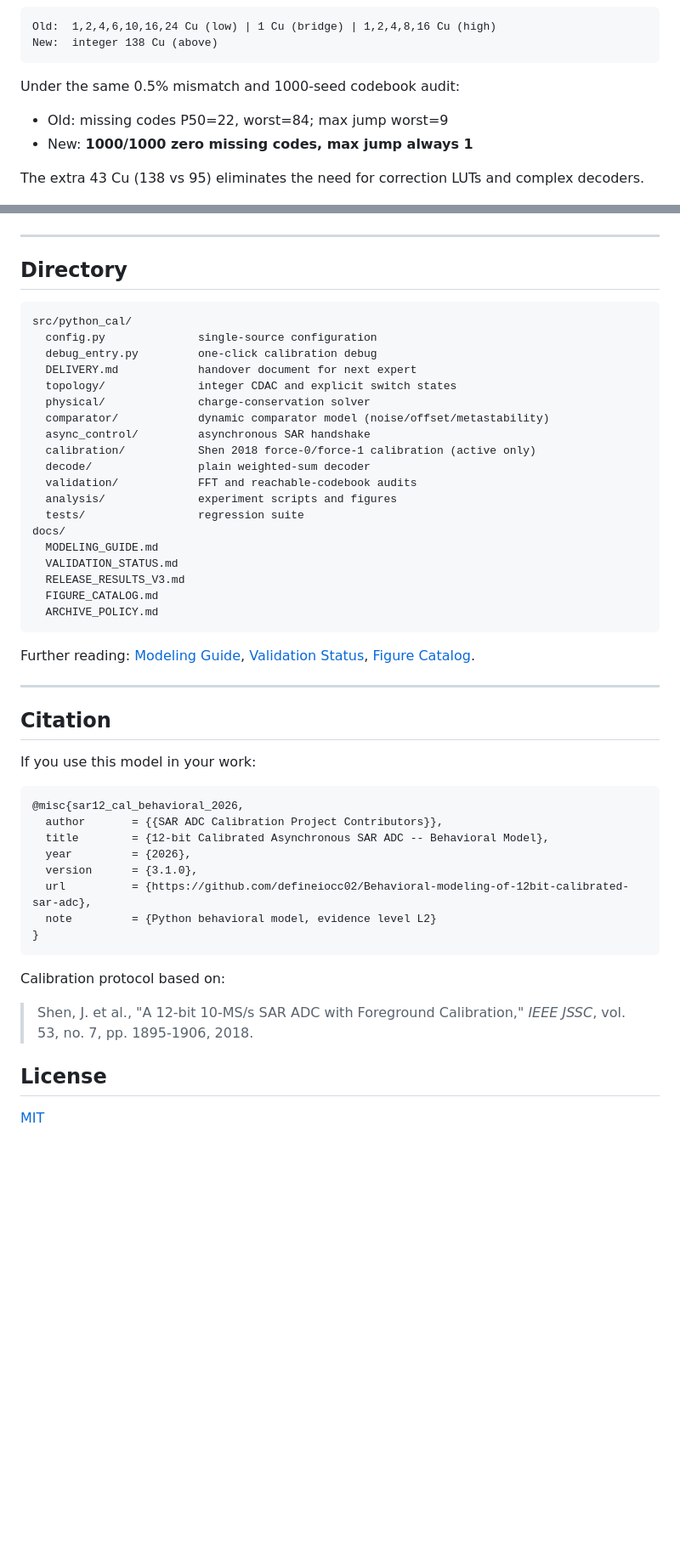
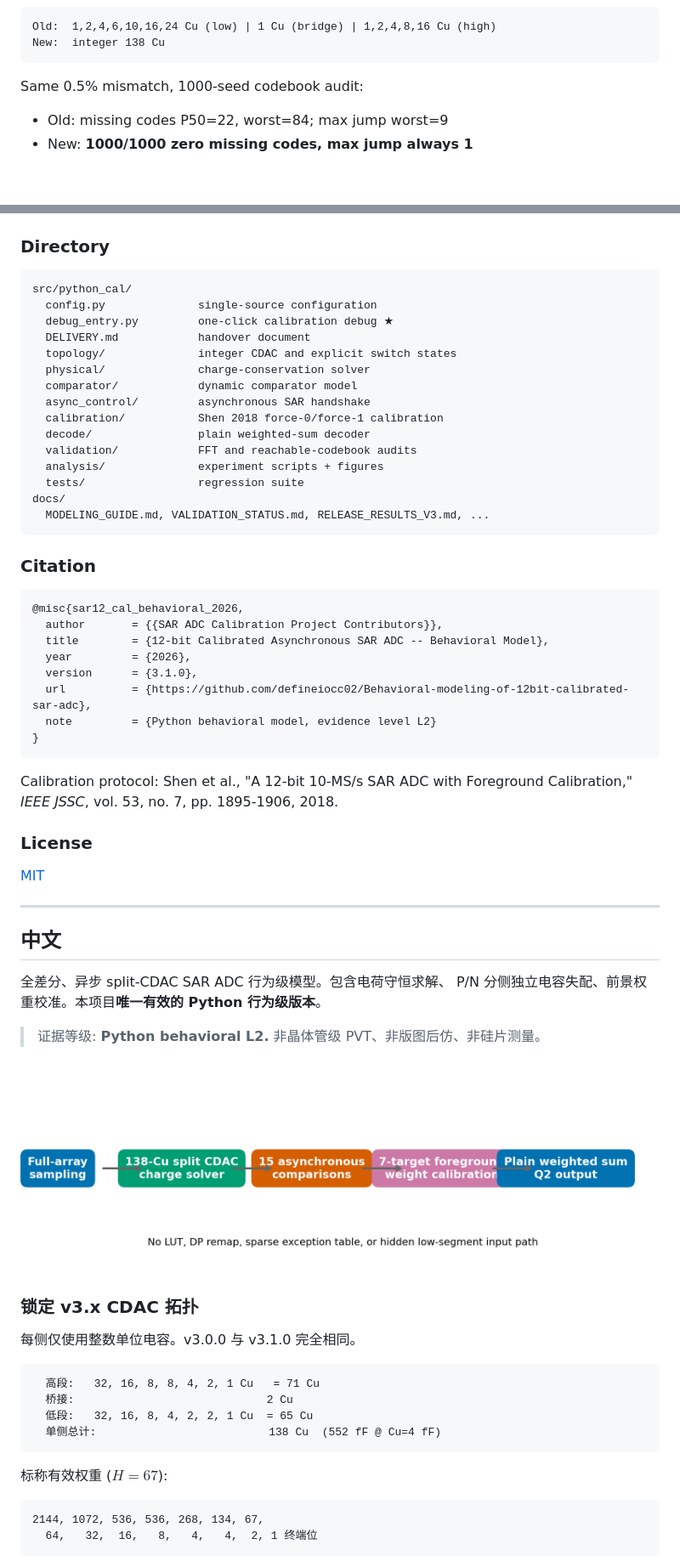
Before and after one commit to defineiocc02/Behavioral-modeling-of-12bit-calibrated-sar-adc, a Markdown page: README.md, 2 parts joined by grey strips. Shown at 85% size. Drawn GitHub-style; blank space fills up the shorter version.

Commit message:
docs: bilingual README (EN/ZH anchor switching), fix fig04 broken ref, add analysis/ figures

````diff
--- a/README.md
+++ b/README.md
@@ -188,53 +158,36 @@ DNL/INL ≤ 1 LSB.**
 
 ```text
 Old:  1,2,4,6,10,16,24 Cu (low) | 1 Cu (bridge) | 1,2,4,8,16 Cu (high)
-New:  integer 138 Cu (above)
+New:  integer 138 Cu
 ```
 
-Under the same 0.5% mismatch and 1000-seed codebook audit:
+Same 0.5% mismatch, 1000-seed codebook audit:
 - Old: missing codes P50=22, worst=84; max jump worst=9
 - New: **1000/1000 zero missing codes, max jump always 1**
 
-The extra 43 Cu (138 vs 95) eliminates the need for correction LUTs and
-complex decoders.
-
 ![CDAC comparison](docs/assets/figures/fig09_cdac_candidate_comparison.png)
 
----
-
-## Directory
+### Directory
 
 ```text
 src/python_cal/
   config.py              single-source configuration
-  debug_entry.py         one-click calibration debug
-  DELIVERY.md            handover document for next expert
+  debug_entry.py         one-click calibration debug ★
+  DELIVERY.md            handover document
   topology/              integer CDAC and explicit switch states
   physical/              charge-conservation solver
-  comparator/            dynamic comparator model (noise/offset/metastability)
+  comparator/            dynamic comparator model
   async_control/         asynchronous SAR handshake
-  calibration/           Shen 2018 force-0/force-1 calibration (active only)
+  calibration/           Shen 2018 force-0/force-1 calibration
   decode/                plain weighted-sum decoder
   validation/            FFT and reachable-codebook audits
-  analysis/              experiment scripts and figures
+  analysis/              experiment scripts + figures
   tests/                 regression suite
 docs/
-  MODELING_GUIDE.md
-  VALIDATION_STATUS.md
-  RELEASE_RESULTS_V3.md
-  FIGURE_CATALOG.md
-  ARCHIVE_POLICY.md
+  MODELING_GUIDE.md, VALIDATION_STATUS.md, RELEASE_RESULTS_V3.md, ...
 ```
 
-Further reading: [Modeling Guide](docs/MODELING_GUIDE.md),
-[Validation Status](docs/VALIDATION_STATUS.md),
-[Figure Catalog](docs/FIGURE_CATALOG.md).
-
----
-
-## Citation
-
-If you use this model in your work:
+### Citation
 
 ```bibtex
 @misc{sar12_cal_behavioral_2026,
@@ -247,10 +200,41 @@ If you use this model in your work:
 }
 ```
 
-Calibration protocol based on:
-> Shen, J. et al., "A 12-bit 10-MS/s SAR ADC with Foreground Calibration,"
-> *IEEE JSSC*, vol. 53, no. 7, pp. 1895-1906, 2018.
+Calibration protocol: Shen et al., "A 12-bit 10-MS/s SAR ADC with
+Foreground Calibration," *IEEE JSSC*, vol. 53, no. 7, pp. 1895-1906, 2018.
 
-## License
+### License
 
 [MIT](LICENSE)
+
+---
+
+<a id="chinese"></a>
+
+## 中文
+
+全差分、异步 split-CDAC SAR ADC 行为级模型。包含电荷守恒求解、
+P/N 分侧独立电容失配、前景权重校准。本项目**唯一有效的 Python 行为级版本**。
+
+> 证据等级: **Python behavioral L2.** 非晶体管级 PVT、非版图后仿、非硅片测量。
+
+![模型架构](docs/assets/figures/fig01_model_architecture.png)
+
+### 锁定 v3.x CDAC 拓扑
+
+每侧仅使用整数单位电容。v3.0.0 与 v3.1.0 完全相同。
+
+```text
+  高段:   32, 16, 8, 8, 4, 2, 1 Cu   = 71 Cu
+  桥接:                             2 Cu
+  低段:   32, 16, 8, 4, 2, 2, 1 Cu  = 65 Cu
+  单侧总计:                          138 Cu  (552 fF @ Cu=4 fF)
+```
+
+标称有效权重 ($H = 67$):
+
+```text
+2144, 1072, 536, 536, 268, 134, 67,
+  64,   32,  16,   8,   4,   4,  2, 1 终端位
+```
+
````
Also changed, not shown: other parts of README.md (+200 -68 lines).
